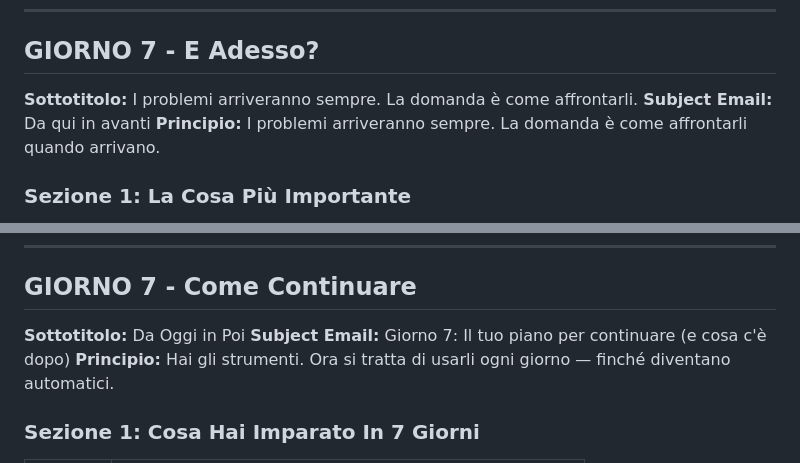
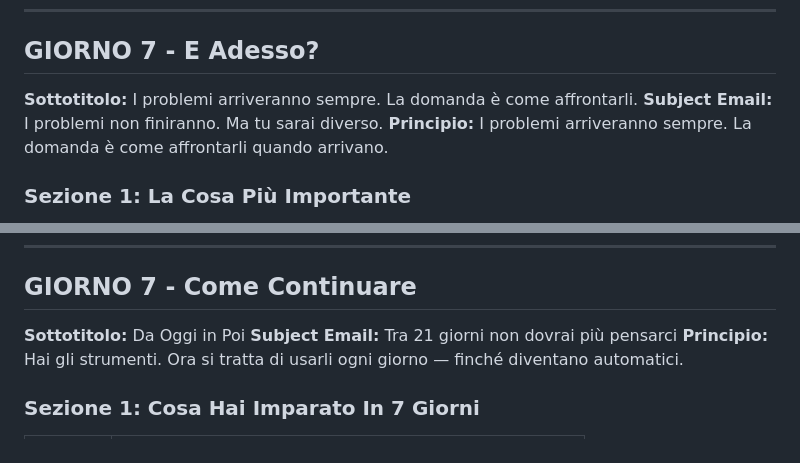
Before and after one commit to fernandofast57/vitaeology, a Markdown page: docs/CHALLENGE_CONTENUTI_COMPLETI.md, 2 parts joined by grey strips. Rendered like a GitHub page.

```diff
--- a/docs/CHALLENGE_CONTENUTI_COMPLETI.md
+++ b/docs/CHALLENGE_CONTENUTI_COMPLETI.md
@@ -699,7 +699,7 @@ A quel punto puoi SCEGLIERE se crederci o no.
 ## GIORNO 7 - E Adesso?
 
 **Sottotitolo:** I problemi arriveranno sempre. La domanda è come affrontarli.
-**Subject Email:** Da qui in avanti
+**Subject Email:** I problemi non finiranno. Ma tu sarai diverso.
 **Principio:** I problemi arriveranno sempre. La domanda è come affrontarli quando arrivano.
 
 ### Sezione 1: La Cosa Più Importante
@@ -1026,7 +1026,7 @@ Il benessere sostenibile si costruisce sui segnali deboli, non su quelli forti.
 ## GIORNO 7 - Come Continuare
 
 **Sottotitolo:** Da Oggi in Poi
-**Subject Email:** Giorno 7: Il tuo piano per continuare (e cosa c'è dopo)
+**Subject Email:** Tra 21 giorni non dovrai più pensarci
 **Principio:** Hai gli strumenti. Ora si tratta di usarli ogni giorno — finché diventano automatici.
 
 ### Sezione 1: Cosa Hai Imparato In 7 Giorni
```
Also changed, not shown: other parts of docs/CHALLENGE_CONTENUTI_COMPLETI.md (+3 -3 lines).
